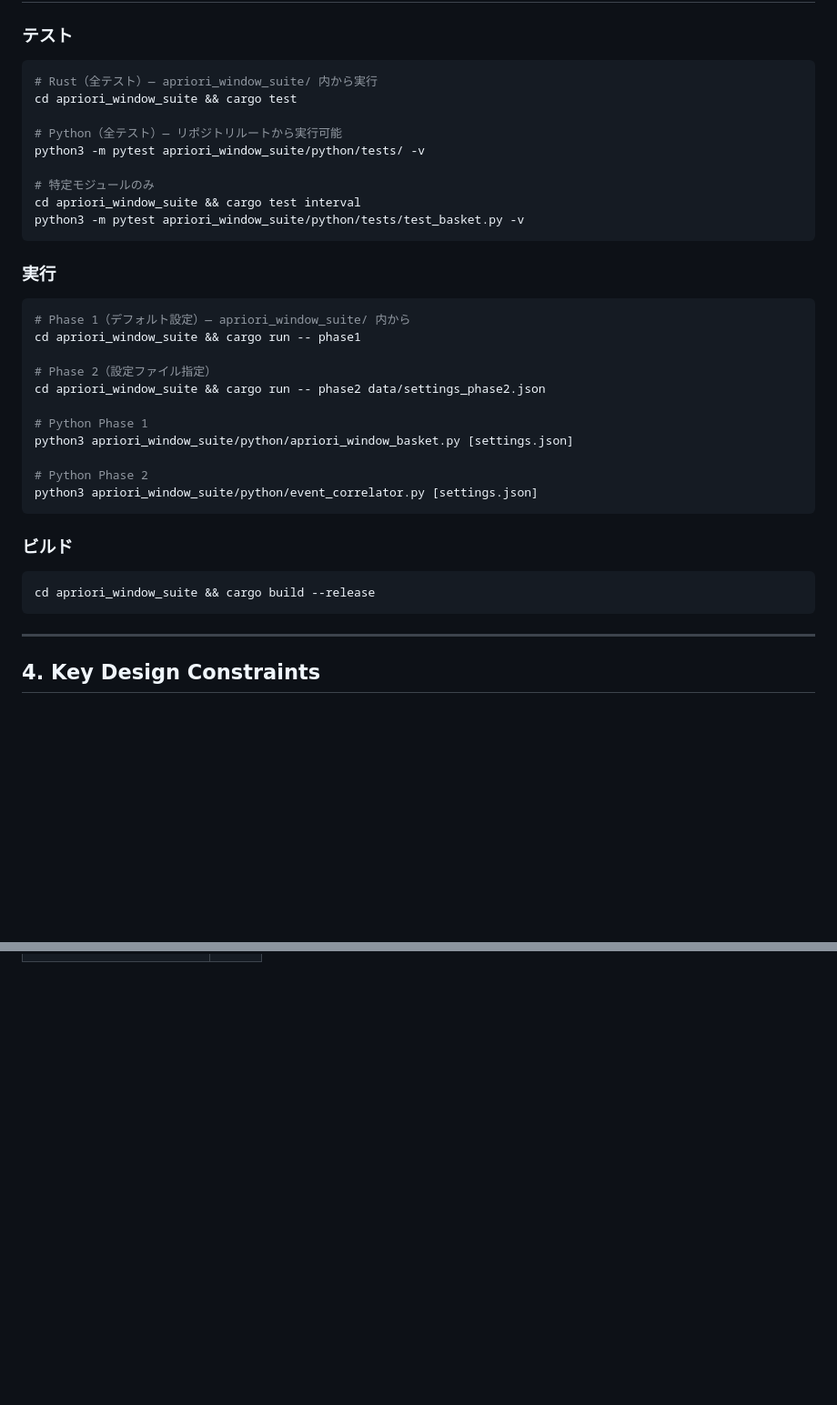
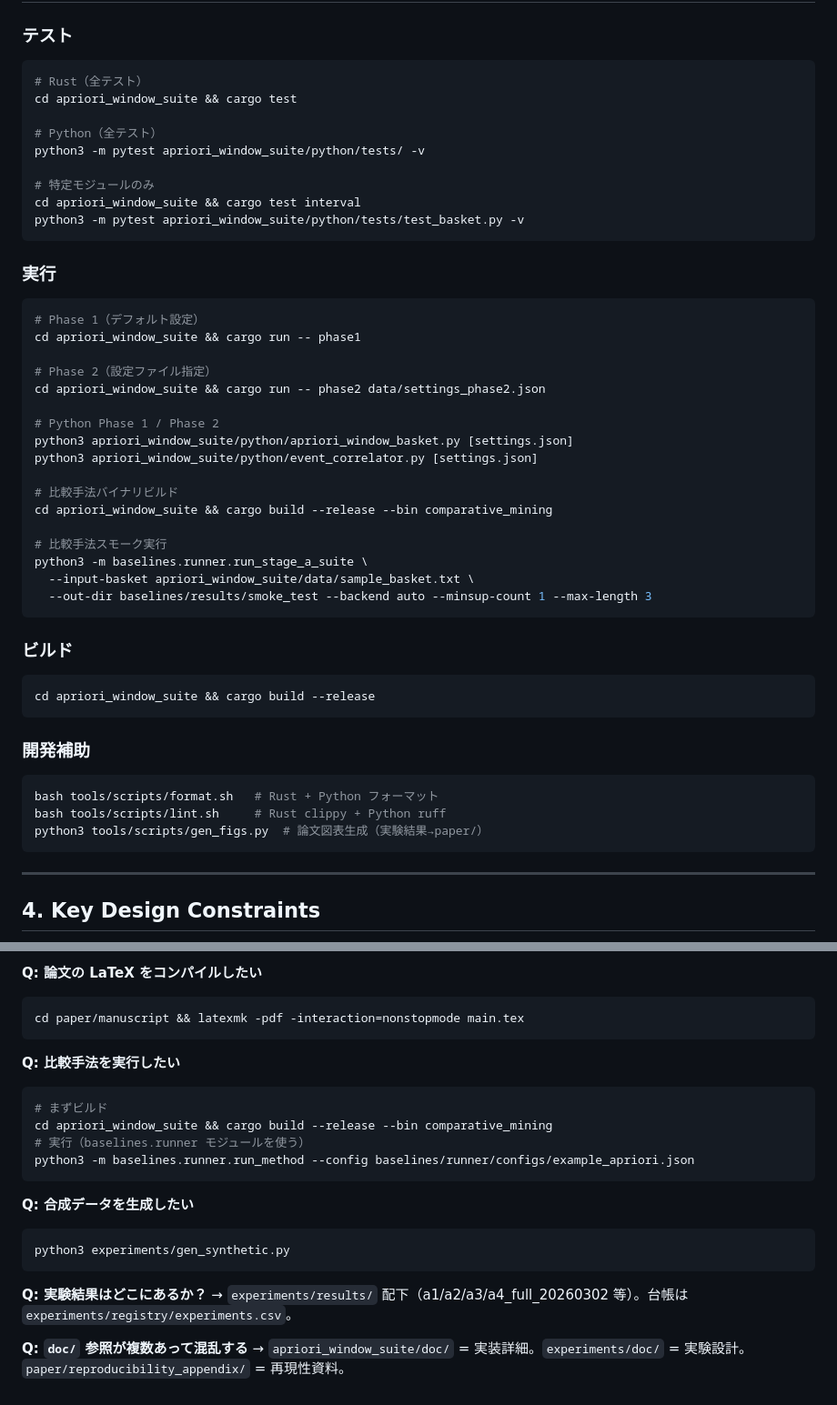
Before and after one commit to kanatakayasu/apriori-window, a Markdown page: CLAUDE.md, 2 parts joined by grey strips. Shown at 91% size. GitHub-like rendering; blank space fills up the shorter version.

````diff
--- a/CLAUDE.md
+++ b/CLAUDE.md
@@ -74,10 +101,10 @@ apriori_window/
 ### テスト
 
 ```sh
-# Rust（全テスト）— apriori_window_suite/ 内から実行
+# Rust（全テスト）
 cd apriori_window_suite && cargo test
 
-# Python（全テスト）— リポジトリルートから実行可能
+# Python（全テスト）
 python3 -m pytest apriori_window_suite/python/tests/ -v
 
 # 特定モジュールのみ
@@ -88,23 +115,37 @@ python3 -m pytest apriori_window_suite/python/tests/test_basket.py -v
 ### 実行
 
 ```sh
-# Phase 1（デフォルト設定）— apriori_window_suite/ 内から
+# Phase 1（デフォルト設定）
 cd apriori_window_suite && cargo run -- phase1
 
 # Phase 2（設定ファイル指定）
 cd apriori_window_suite && cargo run -- phase2 data/settings_phase2.json
 
-# Python Phase 1
+# Python Phase 1 / Phase 2
 python3 apriori_window_suite/python/apriori_window_basket.py [settings.json]
+python3 apriori_window_suite/python/event_correlator.py [settings.json]
 
-# Python Phase 2
-python3 apriori_window_suite/python/event_correlator.py [settings.json]
+# 比較手法バイナリビルド
+cd apriori_window_suite && cargo build --release --bin comparative_mining
+
+# 比較手法スモーク実行
+python3 -m baselines.runner.run_stage_a_suite \
+  --input-basket apriori_window_suite/data/sample_basket.txt \
+  --out-dir baselines/results/smoke_test --backend auto --minsup-count 1 --max-length 3
 ```
 
 ### ビルド
 
 ```sh
 cd apriori_window_suite && cargo build --release
+```
+
+### 開発補助
+
+```sh
+bash tools/scripts/format.sh   # Rust + Python フォーマット
+bash tools/scripts/lint.sh     # Rust clippy + Python ruff
+python3 tools/scripts/gen_figs.py  # 論文図表生成（実験結果→paper/）
 ```
 
 ---
@@ -169,0 +242,23 @@ cd apriori_window_suite && cargo build --release
+**Q: 論文の LaTeX をコンパイルしたい**
+```sh
+cd paper/manuscript && latexmk -pdf -interaction=nonstopmode main.tex
+```
+
+**Q: 比較手法を実行したい**
+```sh
+# まずビルド
+cd apriori_window_suite && cargo build --release --bin comparative_mining
+# 実行（baselines.runner モジュールを使う）
+python3 -m baselines.runner.run_method --config baselines/runner/configs/example_apriori.json
+```
+
+**Q: 合成データを生成したい**
+```sh
+python3 experiments/gen_synthetic.py
+```
+
+**Q: 実験結果はどこにあるか？**
+→ `experiments/results/` 配下（a1/a2/a3/a4_full_20260302 等）。台帳は `experiments/registry/experiments.csv`。
+
+**Q: `doc/` 参照が複数あって混乱する**
+→ `apriori_window_suite/doc/` = 実装詳細。`experiments/doc/` = 実験設計。`paper/reproducibility_appendix/` = 再現性資料。
````
Also changed, not shown: other parts of CLAUDE.md (+103 -45 lines), apriori_window_suite/doc/impl_log.md (added, +23 -0 lines).
